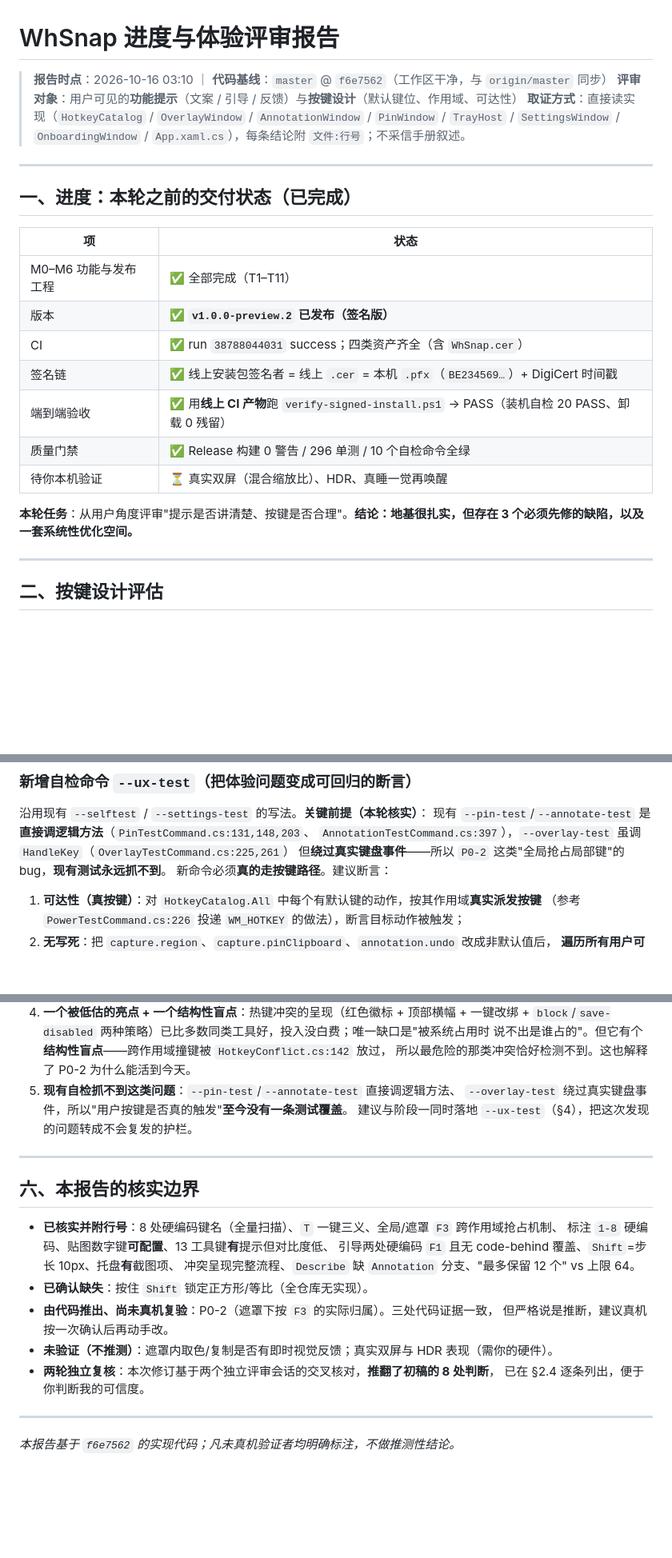
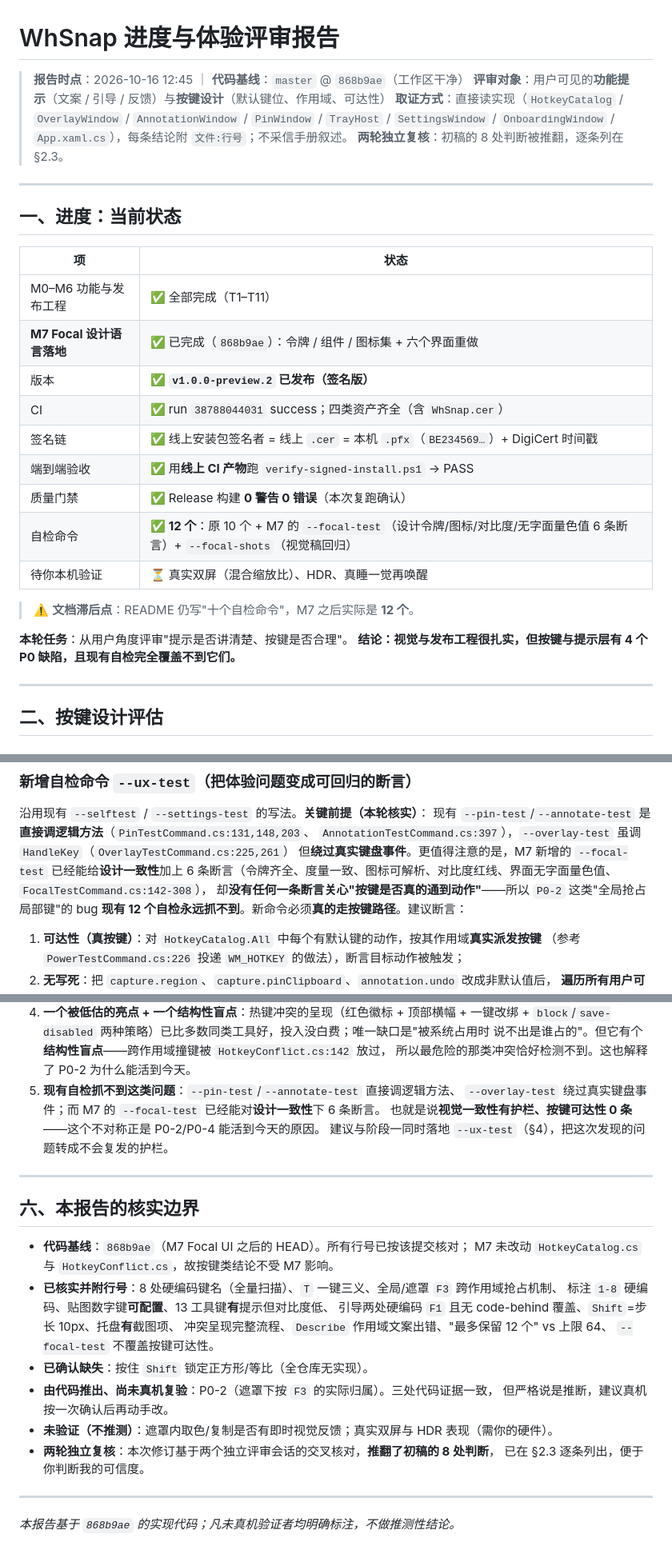
Before and after one commit to wh23423/WhSnap, a Markdown page: docs/whsnap-体验评审与进度报告.md, 3 parts joined by grey strips. Shown at 80% size. Drawn GitHub-style; blank space fills up the shorter version.

Commit message:
docs: 体验评审报告校准基线到 868b9ae 并修正小节编号
- 报告基线由 f6e7562 校正为 868b9ae（M7 Focal UI 之后的 HEAD）；
  已核对 M7 未改动 HotkeyCatalog.cs / HotkeyConflict.cs，按键类结论不受影响
- 进度段补记 M7 已完成，自检命令由 10 个更正为 12 个
  （新增 --focal-test 设计一致性 6 条断言 / --focal-shots 视觉稿回归），
  并指出 README 仍写"十个自检命令"已过期
- 强化结论：视觉一致性已有护栏、按键可达性 0 条断言，
  --focal-test（FocalTestCommand.cs:142-308）不涉及按键路径
- 修正 2.2 后直跳 2.4 的小节编号缺口，同步 3 处交叉引用

```diff
--- a/docs/whsnap-体验评审与进度报告.md
+++ b/docs/whsnap-体验评审与进度报告.md
@@ -1,25 +1,31 @@
 # WhSnap 进度与体验评审报告
 
-> **报告时点**：2026-10-16 03:10 ｜ **代码基线**：`master` @ `f6e7562`（工作区干净，与 `origin/master` 同步）
+> **报告时点**：2026-10-16 12:45 ｜ **代码基线**：`master` @ `868b9ae`（工作区干净）
 > **评审对象**：用户可见的**功能提示**（文案 / 引导 / 反馈）与**按键设计**（默认键位、作用域、可达性）
 > **取证方式**：直接读实现（`HotkeyCatalog` / `OverlayWindow` / `AnnotationWindow` / `PinWindow` / `TrayHost` /
 > `SettingsWindow` / `OnboardingWindow` / `App.xaml.cs`），每条结论附 `文件:行号`；不采信手册叙述。
+> **两轮独立复核**：初稿的 8 处判断被推翻，逐条列在 §2.3。
 
 ---
 
-## 一、进度：本轮之前的交付状态（已完成）
+## 一、进度：当前状态
 
 | 项 | 状态 |
 |---|---|
 | M0–M6 功能与发布工程 | ✅ 全部完成（T1–T11） |
+| **M7 Focal 设计语言落地** | ✅ 已完成（`868b9ae`）：令牌 / 组件 / 图标集 + 六个界面重做 |
 | 版本 | ✅ **`v1.0.0-preview.2` 已发布（签名版）** |
 | CI | ✅ run `38788044031` success；四类资产齐全（含 `WhSnap.cer`） |
 | 签名链 | ✅ 线上安装包签名者 = 线上 `.cer` = 本机 `.pfx`（`BE234569…`）+ DigiCert 时间戳 |
-| 端到端验收 | ✅ 用**线上 CI 产物**跑 `verify-signed-install.ps1` → PASS（装机自检 20 PASS、卸载 0 残留） |
-| 质量门禁 | ✅ Release 构建 0 警告 / 296 单测 / 10 个自检命令全绿 |
+| 端到端验收 | ✅ 用**线上 CI 产物**跑 `verify-signed-install.ps1` → PASS |
+| 质量门禁 | ✅ Release 构建 **0 警告 0 错误**（本次复跑确认） |
+| 自检命令 | ✅ **12 个**：原 10 个 + M7 的 `--focal-test`（设计令牌/图标/对比度/无字面量色值 6 条断言）+ `--focal-shots`（视觉稿回归） |
 | 待你本机验证 | ⏳ 真实双屏（混合缩放比）、HDR、真睡一觉再唤醒 |
 
-**本轮任务**：从用户角度评审"提示是否讲清楚、按键是否合理"。**结论：地基很扎实，但存在 3 个必须先修的缺陷，以及一套系统性优化空间。**
+> ⚠️ **文档滞后点**：README 仍写"十个自检命令"，M7 之后实际是 **12 个**。
+
+**本轮任务**：从用户角度评审"提示是否讲清楚、按键是否合理"。
+**结论：视觉与发布工程很扎实，但按键与提示层有 4 个 P0 缺陷，且现有自检完全覆盖不到它们。**
 
 ---
 
@@ -234,8 +240,10 @@
 沿用现有 `--selftest` / `--settings-test` 的写法。**关键前提（本轮核实）**：
 现有 `--pin-test`/`--annotate-test` 是**直接调逻辑方法**（`PinTestCommand.cs:131,148,203`、
 `AnnotationTestCommand.cs:397`），`--overlay-test` 虽调 `HandleKey`（`OverlayTestCommand.cs:225,261`）
-但**绕过真实键盘事件**——所以 `P0-2` 这类"全局抢占局部键"的 bug，**现有测试永远抓不到**。
-新命令必须**真的走按键路径**。建议断言：
+但**绕过真实键盘事件**。更值得注意的是，M7 新增的 `--focal-test` 已经能给**设计一致性**加上
+6 条断言（令牌齐全、度量一致、图标可解析、对比度红线、界面无字面量色值、`FocalTestCommand.cs:142-308`），
+却**没有任何一条断言关心"按键是否真的通到动作"**——所以 `P0-2` 这类"全局抢占局部键"的 bug
+**现有 12 个自检永远抓不到**。新命令必须**真的走按键路径**。建议断言：
 
 1. **可达性（真按键）**：对 `HotkeyCatalog.All` 中每个有默认键的动作，按其作用域**真实派发按键**
    （参考 `PowerTestCommand.cs:226` 投递 `WM_HOTKEY` 的做法），断言目标动作被触发；
@@ -269,24 +277,28 @@
    说不出是谁占的"。但它有个**结构性盲点**——跨作用域撞键被 `HotkeyConflict.cs:142` 放过，
    所以最危险的那类冲突恰好检测不到。这也解释了 P0-2 为什么能活到今天。
 5. **现有自检抓不到这类问题**：`--pin-test`/`--annotate-test` 直接调逻辑方法、
-   `--overlay-test` 绕过真实键盘事件，所以"用户按键是否真的触发"**至今没有一条测试覆盖**。
+   `--overlay-test` 绕过真实键盘事件；而 M7 的 `--focal-test` 已经能对**设计一致性**下 6 条断言。
+   也就是说**视觉一致性有护栏、按键可达性 0 条**——这个不对称正是 P0-2/P0-4 能活到今天的原因。
    建议与阶段一同时落地 `--ux-test`（§4），把这次发现的问题转成不会复发的护栏。
 
 ---
 
 ## 六、本报告的核实边界
 
+- **代码基线**：`868b9ae`（M7 Focal UI 之后的 HEAD）。所有行号已按该提交核对；
+  M7 未改动 `HotkeyCatalog.cs` 与 `HotkeyConflict.cs`，故按键类结论不受 M7 影响。
 - **已核实并附行号**：8 处硬编码键名（全量扫描）、`T` 一键三义、全局/遮罩 `F3` 跨作用域抢占机制、
   标注 `1-8` 硬编码、贴图数字键**可配置**、13 工具键**有**提示但对比度低、
   引导两处硬编码 `F1` 且无 code-behind 覆盖、`Shift`=步长 10px、托盘**有**截图项、
-  冲突呈现完整流程、`Describe` 缺 `Annotation` 分支、"最多保留 12 个" vs 上限 64。
+  冲突呈现完整流程、`Describe` 作用域文案出错、"最多保留 12 个" vs 上限 64、
+  `--focal-test` 不覆盖按键可达性。
 - **已确认缺失**：按住 `Shift` 锁定正方形/等比（全仓库无实现）。
 - **由代码推出、尚未真机复验**：P0-2（遮罩下按 `F3` 的实际归属）。三处代码证据一致，
   但严格说是推断，建议真机按一次确认后再动手改。
 - **未验证（不推测）**：遮罩内取色/复制是否有即时视觉反馈；真实双屏与 HDR 表现（需你的硬件）。
 - **两轮独立复核**：本次修订基于两个独立评审会话的交叉核对，**推翻了初稿的 8 处判断**，
-  已在 §2.4 逐条列出，便于你判断我的可信度。
+  已在 §2.3 逐条列出，便于你判断我的可信度。
 
 ---
 
-*本报告基于 `f6e7562` 的实现代码；凡未真机验证者均明确标注，不做推测性结论。*
+*本报告基于 `868b9ae` 的实现代码；凡未真机验证者均明确标注，不做推测性结论。*
```
Also changed, not shown: other parts of docs/whsnap-体验评审与进度报告.md (+2 -2 lines).
